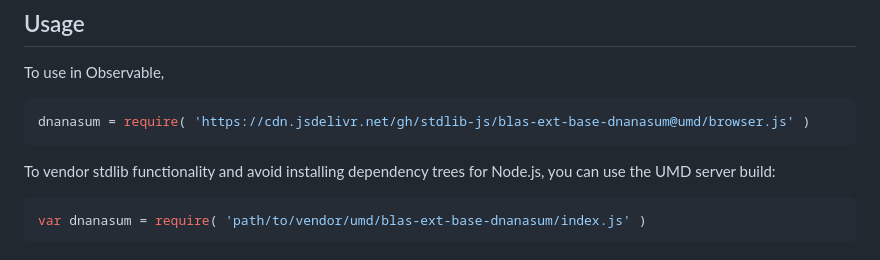
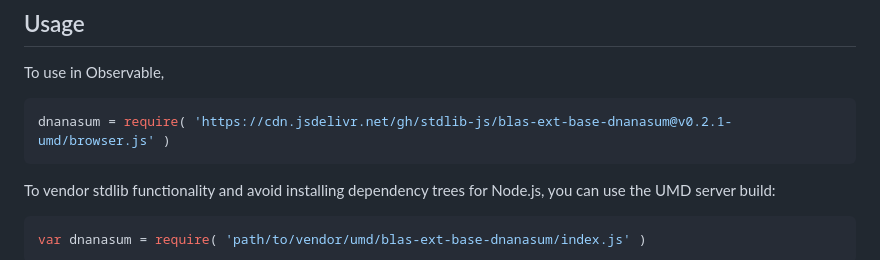
Before and after one commit to stdlib-js/blas-ext-base-dnanasum, a Markdown page: README.md, the part around the change printed below. Rendered like a GitHub page.

Commit message:
Update README.md for UMD bundle v0.2.1

````diff
--- a/README.md
+++ b/README.md
@@ -65,7 +65,7 @@ The [_L1_ norm][l1norm] is defined as
 To use in Observable,
 
 ```javascript
-dnanasum = require( 'https://cdn.jsdelivr.net/gh/stdlib-js/blas-ext-base-dnanasum@umd/browser.js' )
+dnanasum = require( 'https://cdn.jsdelivr.net/gh/stdlib-js/blas-ext-base-dnanasum@v0.2.1-umd/browser.js' )
 ```
 
 To vendor stdlib functionality and avoid installing dependency trees for Node.js, you can use the UMD server build:
````
Also changed, not shown: other parts of README.md (+2 -2 lines).
